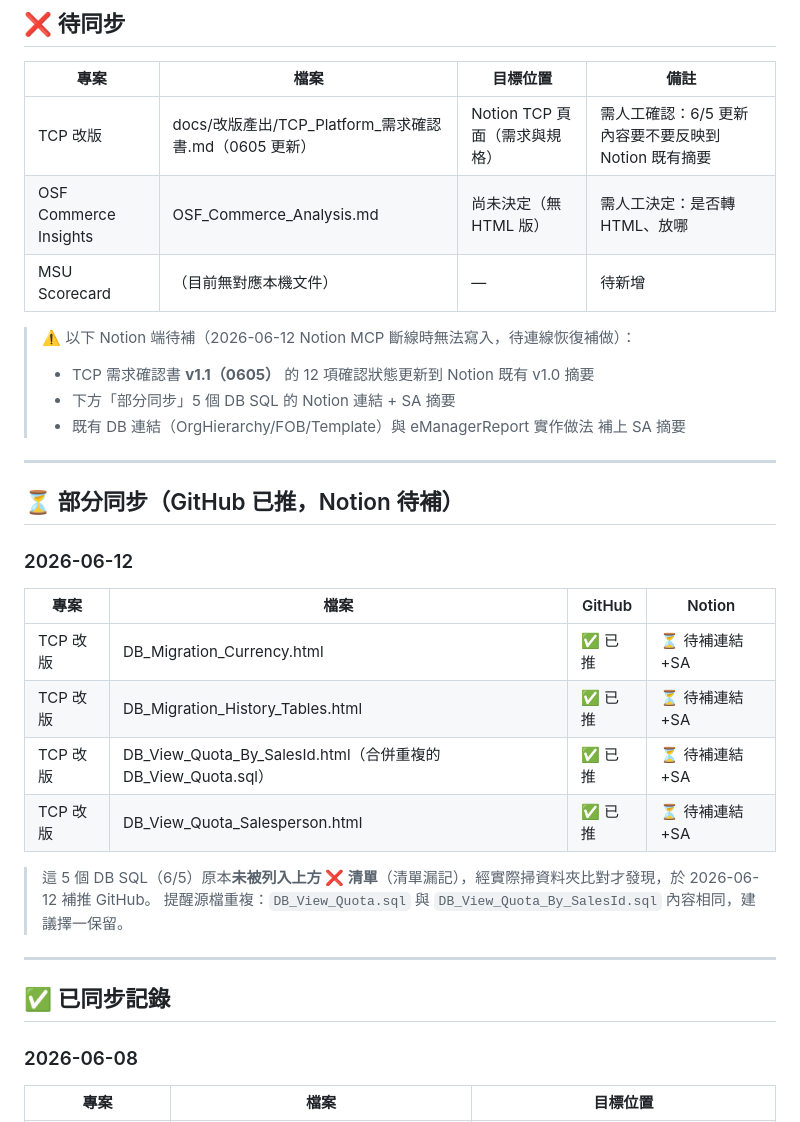
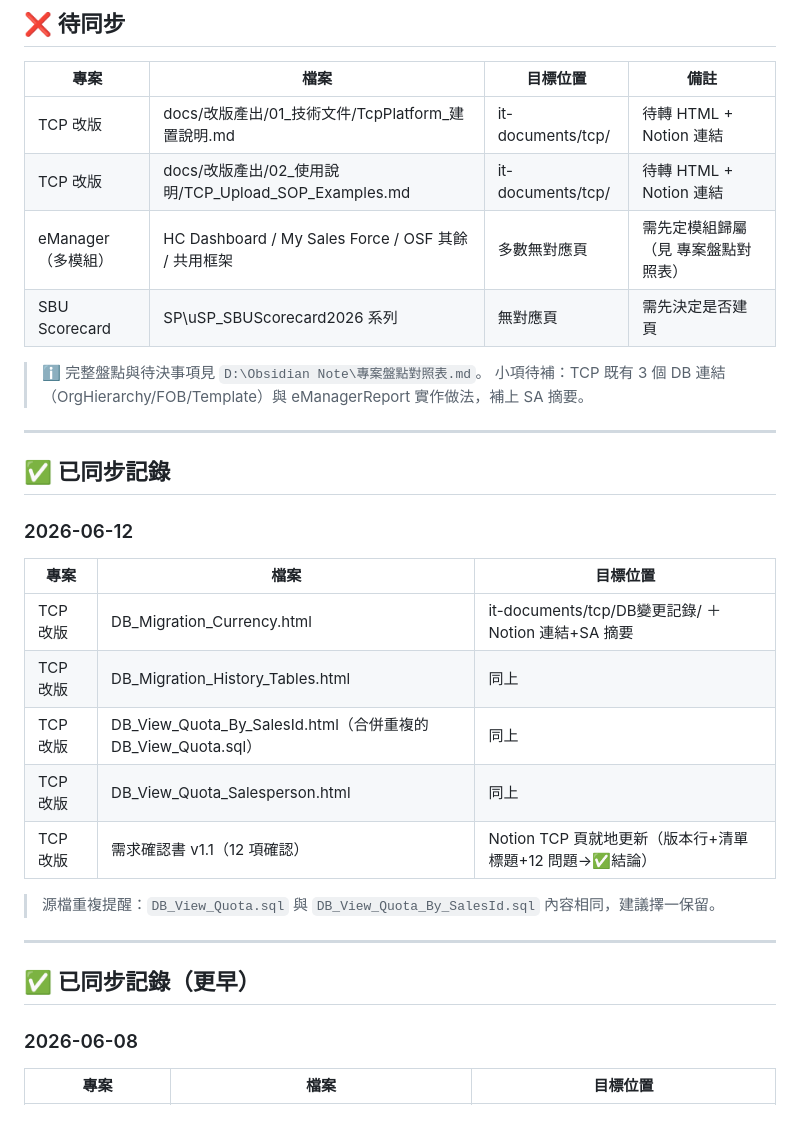
Before and after one commit to HymanJiang/it-documents, a Markdown page: SYNC_LOG.md, the part around the change. GitHub-like rendering.

Commit message:
docs: SYNC_LOG — TCP DB 變更記錄 + 需求確認書 v1.1 已同步 Notion
Co-Authored-By: Claude Opus 4.8 <noreply@anthropic.com>

```diff
--- a/SYNC_LOG.md
+++ b/SYNC_LOG.md
@@ -8,34 +8,33 @@
 
 | 專案 | 檔案 | 目標位置 | 備註 |
 |------|------|---------|------|
-| TCP 改版 | docs/改版產出/TCP_Platform_需求確認書.md（0605 更新） | Notion TCP 頁面（需求與規格） | 需人工確認：6/5 更新內容要不要反映到 Notion 既有摘要 |
-| OSF Commerce Insights | OSF_Commerce_Analysis.md | 尚未決定（無 HTML 版） | 需人工決定：是否轉 HTML、放哪 |
-| MSU Scorecard | （目前無對應本機文件） | — | 待新增 |
+| TCP 改版 | docs/改版產出/01_技術文件/TcpPlatform_建置說明.md | it-documents/tcp/ | 待轉 HTML + Notion 連結 |
+| TCP 改版 | docs/改版產出/02_使用說明/TCP_Upload_SOP_Examples.md | it-documents/tcp/ | 待轉 HTML + Notion 連結 |
+| eManager（多模組） | HC Dashboard / My Sales Force / OSF 其餘 / 共用框架 | 多數無對應頁 | 需先定模組歸屬（見 專案盤點對照表）|
+| SBU Scorecard | SP\uSP_SBUScorecard2026 系列 | 無對應頁 | 需先決定是否建頁 |
 
-> ⚠️ 以下 Notion 端待補（2026-06-12 Notion MCP 斷線時無法寫入，待連線恢復補做）：
-> - TCP 需求確認書 **v1.1（0605）** 的 12 項確認狀態更新到 Notion 既有 v1.0 摘要
-> - 下方「部分同步」5 個 DB SQL 的 Notion 連結 + SA 摘要
-> - 既有 DB 連結（OrgHierarchy/FOB/Template）與 eManagerReport 實作做法 補上 SA 摘要
-
----
-
-## ⏳ 部分同步（GitHub 已推，Notion 待補）
-
-### 2026-06-12
-
-| 專案 | 檔案 | GitHub | Notion |
-|------|------|--------|--------|
-| TCP 改版 | DB_Migration_Currency.html | ✅ 已推 | ⏳ 待補連結+SA |
-| TCP 改版 | DB_Migration_History_Tables.html | ✅ 已推 | ⏳ 待補連結+SA |
-| TCP 改版 | DB_View_Quota_By_SalesId.html（合併重複的 DB_View_Quota.sql） | ✅ 已推 | ⏳ 待補連結+SA |
-| TCP 改版 | DB_View_Quota_Salesperson.html | ✅ 已推 | ⏳ 待補連結+SA |
-
-> 這 5 個 DB SQL（6/5）原本**未被列入上方 ❌ 清單**（清單漏記），經實際掃資料夾比對才發現，於 2026-06-12 補推 GitHub。
-> 提醒源檔重複：`DB_View_Quota.sql` 與 `DB_View_Quota_By_SalesId.sql` 內容相同，建議擇一保留。
+> ℹ️ 完整盤點與待決事項見 `D:\Obsidian Note\專案盤點對照表.md`。
+> 小項待補：TCP 既有 3 個 DB 連結（OrgHierarchy/FOB/Template）與 eManagerReport 實作做法，補上 SA 摘要。
 
 ---
 
 ## ✅ 已同步記錄
+
+### 2026-06-12
+
+| 專案 | 檔案 | 目標位置 |
+|------|------|---------|
+| TCP 改版 | DB_Migration_Currency.html | it-documents/tcp/DB變更記錄/ ＋ Notion 連結+SA 摘要 |
+| TCP 改版 | DB_Migration_History_Tables.html | 同上 |
+| TCP 改版 | DB_View_Quota_By_SalesId.html（合併重複的 DB_View_Quota.sql） | 同上 |
+| TCP 改版 | DB_View_Quota_Salesperson.html | 同上 |
+| TCP 改版 | 需求確認書 v1.1（12 項確認） | Notion TCP 頁就地更新（版本行+清單標題+12 問題→✅結論）|
+
+> 源檔重複提醒：`DB_View_Quota.sql` 與 `DB_View_Quota_By_SalesId.sql` 內容相同，建議擇一保留。
+
+---
+
+## ✅ 已同步記錄（更早）
 
 ### 2026-06-08
 
```
